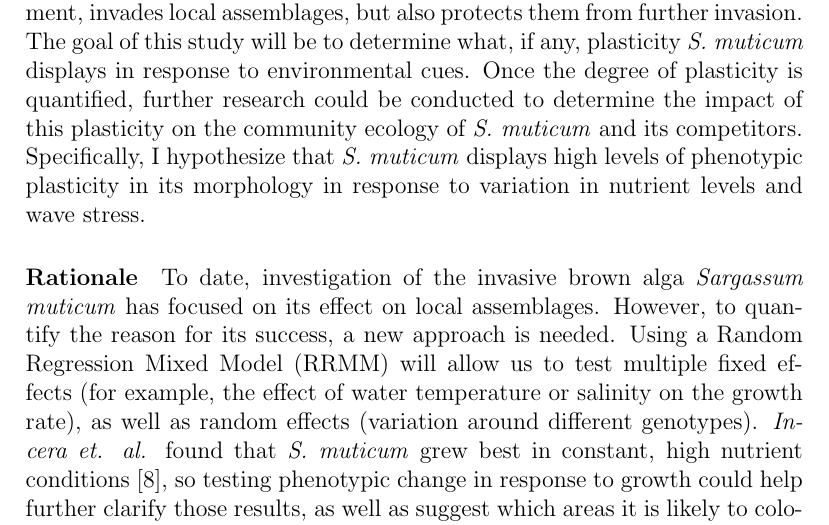
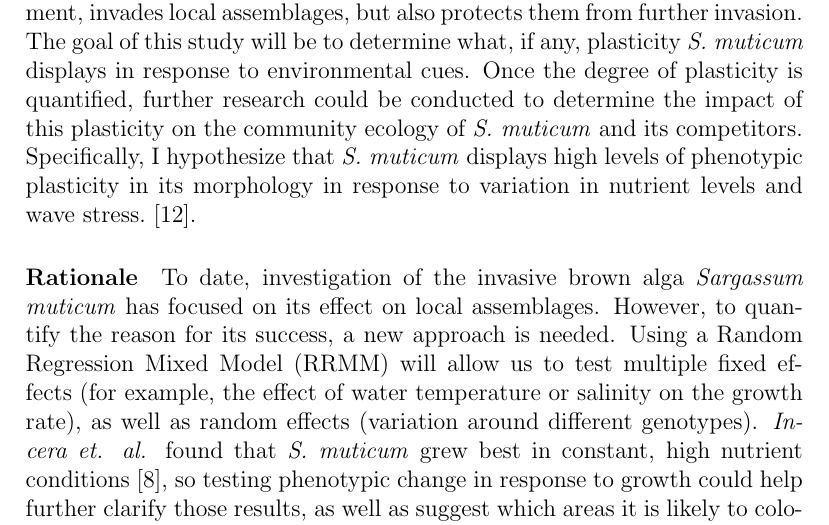
Before and after one commit to Swedwards99/Sargassum-Research, a LaTeX document (Major_project_proposal.tex): part of page 3 of 7, cut so that both start at the same text. Compiled offline with pdfLaTeX.

Commit message:
Autosave Sun 06/28/2020- 0:18:27

```diff
--- a/Major_project_proposal.tex
+++ b/Major_project_proposal.tex
@@ -40,7 +40,7 @@ This could potentially be a driving factor in how \textit{S. muticum} benefits l
 
 
 Synthesizing all this information, I propose a new hypothesis: the ``\textit{Benevolent Warlord Hypothesis}". \textit{S. muticum}, aided by a highly plastic development, invades local assemblages, but also protects them from further invasion. The goal of this study will be to determine what, if any, plasticity \textit{S. muticum} displays in response to environmental cues. Once the degree of plasticity is quantified, further research could be conducted to determine the impact of this plasticity on the community ecology of \textit{S. muticum} and its competitors. Specifically, I hypothesize that \x\ displays high levels of phenotypic plasticity in its morphology in response to variation in nutrient levels and wave stress.
-
+\cite{10.3389/fpls.2015.00619}.
 
 %%%%%%%%%%%%%%%%%%%%%%%%%%%%%%%%%%%%%%%%%%%%%%
 \paragraph{Rationale}
```
